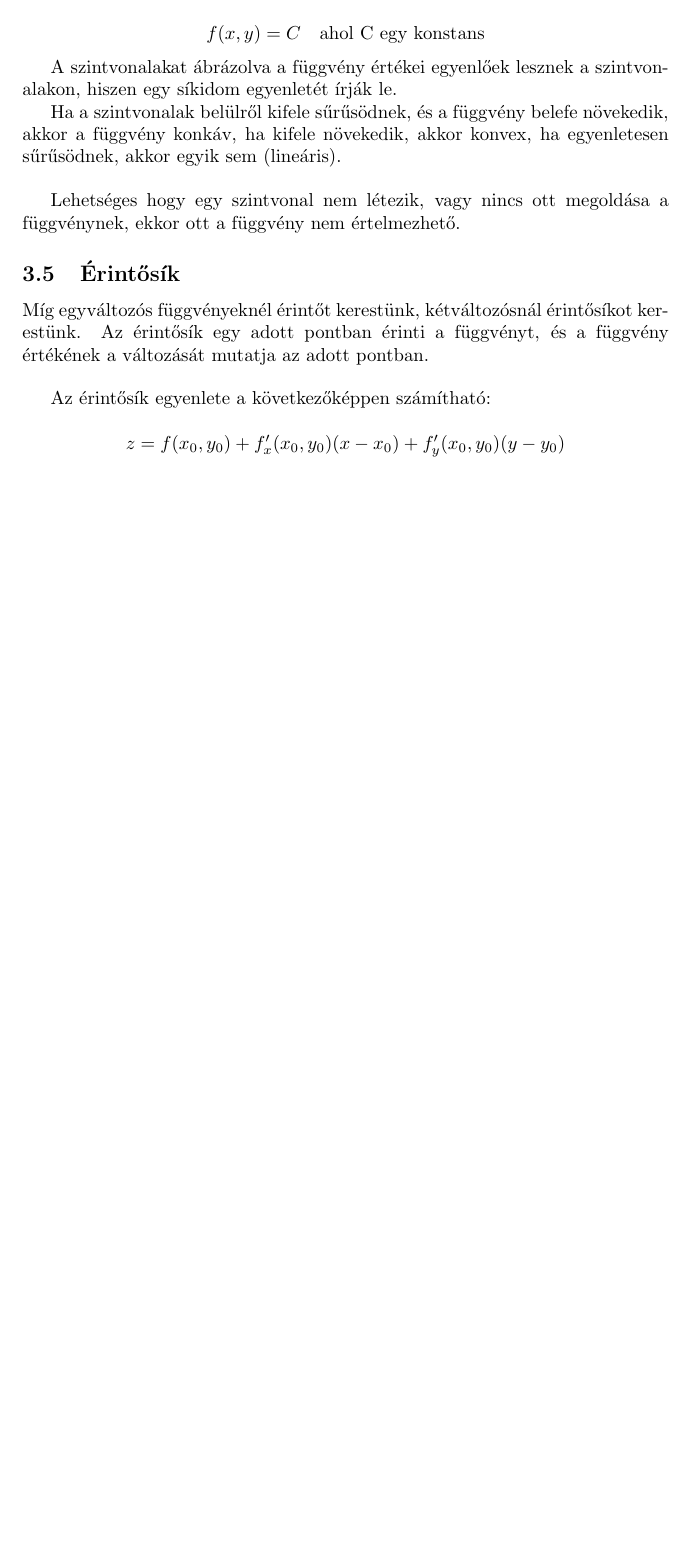
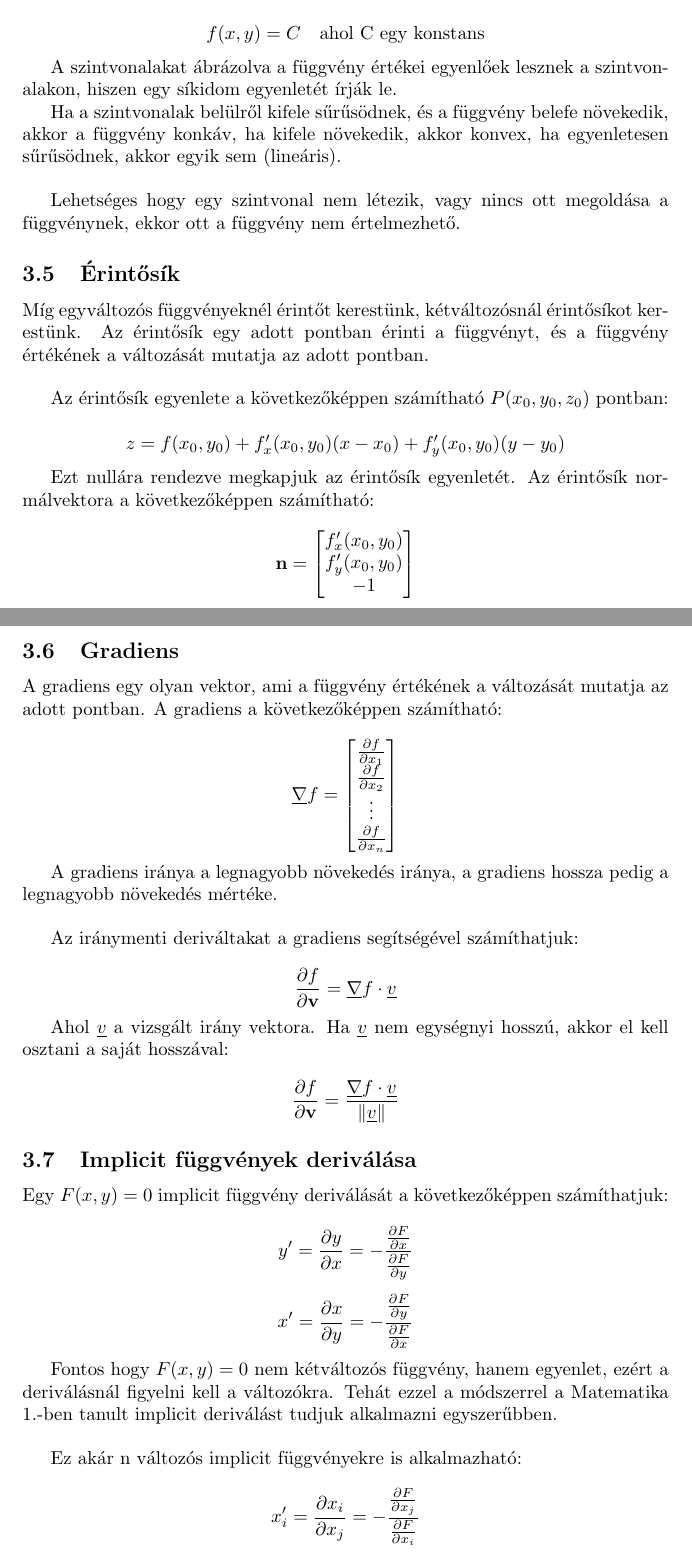
Before and after one commit to krusoadi/math_II_notes, a LaTeX document (matek2_ujak is.tex): part of page 27 of 27 before the commit and two parts of pages 27 and 28 of 28 after it, the two joined at a grey line, cut so that both start at the same text, the shorter picture padded with empty space. Compiled offline with pdfLaTeX.

Commit message:
Gradiens, implicit fv

```diff
--- a/matek2_ujak is.tex
+++ b/matek2_ujak is.tex
@@ -1009,10 +1009,65 @@ Míg egyváltozós függvényeknél érintőt kerestünk, kétváltozósnál ér
 
 \vspace{4mm}
 
-Az érintősík egyenlete a következőképpen számítható:
+Az érintősík egyenlete a következőképpen számítható $P(x_0,y_0,z_0)$ pontban:
 
 \begin{equation*}
     z = f(x_0, y_0) + f'_x(x_0, y_0)(x - x_0) + f'_y(x_0, y_0)(y - y_0)
 \end{equation*}
 
+Ezt nullára rendezve megkapjuk az é\-rin\-tő\-sík e\-gyen\-let\-ét. Az é\-rin\-tő\-sík nor\-mál\-vek\-to\-ra a kö\-vet\-ke\-ző\-kép\-pen számítható:
+
+\begin{equation*}
+    \mathbf{n} = \begin{bmatrix} f'_x(x_0, y_0) \\ f'_y(x_0, y_0) \\ -1 \end{bmatrix}
+\end{equation*}
+
+\newpage
+
+\subsection{Gradiens}
+
+A gradiens egy olyan vektor, ami a függvény értékének a változását mutatja az adott pontban. A gradiens a következőképpen számítható:
+
+\begin{equation*}
+    \underline{\nabla} f = \begin{bmatrix} \frac{\partial f}{\partial x_1} \\ \frac{\partial f}{\partial x_2} \\ \vdots \\ \frac{\partial f}{\partial x_n} \end{bmatrix}
+\end{equation*}
+
+A gradiens iránya a legnagyobb növekedés iránya, a gradiens hossza pedig a legnagyobb növekedés mértéke.
+
+\vspace{4mm}
+
+Az iránymenti deriváltakat a gradiens segítségével számíthatjuk:
+
+\begin{equation*}
+    \frac{\partial f}{\partial \mathbf{v}} = \underline{\nabla} f \cdot \underline{v}
+\end{equation*}
+
+Ahol $\underline{v}$ a vizsgált irány vektora. Ha $\underline{v}$ nem egységnyi hosszú, akkor el kell osztani a saját hosszával:
+
+\begin{equation*}
+    \frac{\partial f}{\partial \mathbf{v}} = \frac{\underline{\nabla} f \cdot \underline{v}}{\left\lVert \underline{v} \right\rVert}
+\end{equation*}
+
+\subsection{Implicit függvények deriválása}
+
+Egy $F(x,y)=0$ implicit függvény deriválását a következőképpen számíthatjuk:
+
+\begin{equation*}
+    y' = \frac{\partial y}{\partial x} = -\frac{\frac{\partial F}{\partial x}}{\frac{\partial F}{\partial y}}
+\end{equation*}
+
+\begin{equation*}
+    x' = \frac{\partial x}{\partial y} = -\frac{\frac{\partial F}{\partial y}}{\frac{\partial F}{\partial x}}
+\end{equation*}
+
+Fontos hogy $F(x,y) = 0$ nem kétváltozós függvény, hanem egyenlet, ezért a deriválásnál figyelni kell a változókra.
+ Tehát ezzel a módszerrel a Matematika 1.-ben tanult implicit deriválást tudjuk alkalmazni egyszerűbben.
+
+\vspace{4mm}
+
+Ez akár n változós implicit függvényekre is alkalmazható:
+
+\begin{equation*}
+    x_i' = \frac{\partial x_i}{\partial x_j} = -\frac{\frac{\partial F}{\partial x_j}}{\frac{\partial F}{\partial x_i}}
+\end{equation*}
+
 \end{document}
```
Also changed, not shown: matek2_ujak is.pdf, matek2_ujak is.tex (4 more changed lines).
